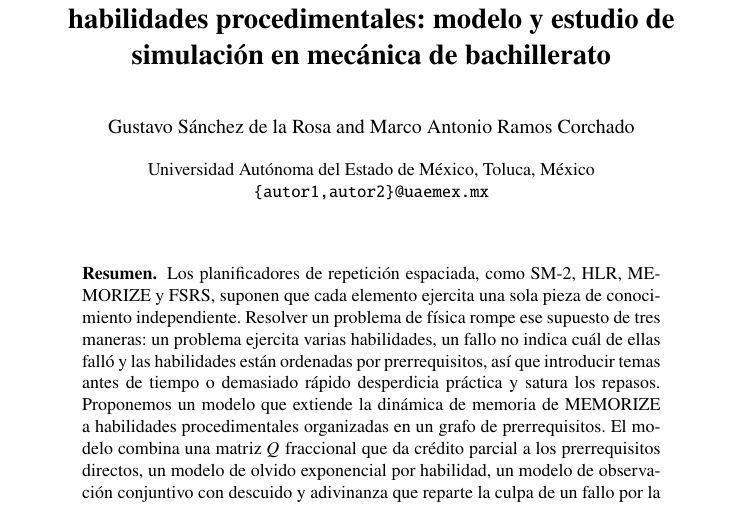
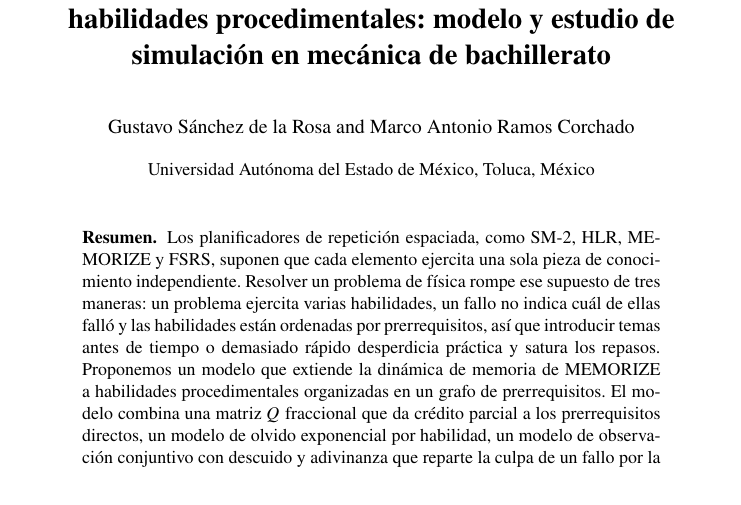
Before and after one commit to sanchez-delarosa/prototipo_maestria, a LaTeX paper (articulo/V4/espanol/paper.tex): part of page 1 of 12, cut so that both start at the same text. Compiled offline with pdfLaTeX.

Commit message:
fix: correos de autores aun no agregados en paper

```diff
--- a/articulo/V4/espanol/paper.tex
+++ b/articulo/V4/espanol/paper.tex
@@ -69,8 +69,7 @@ Marco Antonio Ramos Corchado}
 %
 \authorrunning{G. Sánchez de la Rosa y M. A. Ramos Corchado}
 %
-\institute{Universidad Autónoma del Estado de México, Toluca, México\\
-\email{\{autor1,autor2\}@uaemex.mx}}
+\institute{Universidad Autónoma del Estado de México, Toluca, México}
 %
 \maketitle
 %
```
Also changed, not shown: articulo/V4/espanol/paper.pdf, articulo/V4/ingles/paper.pdf.
